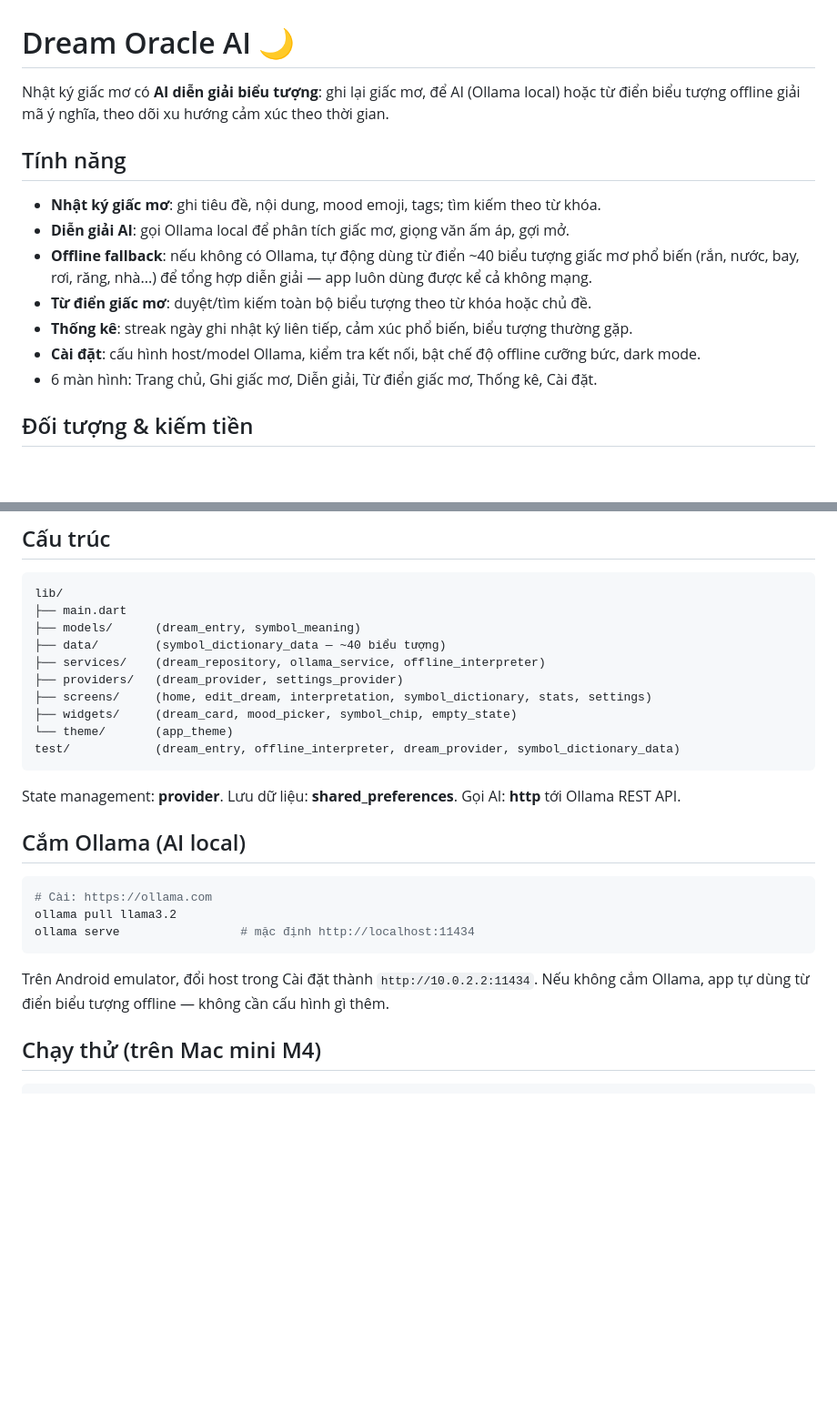
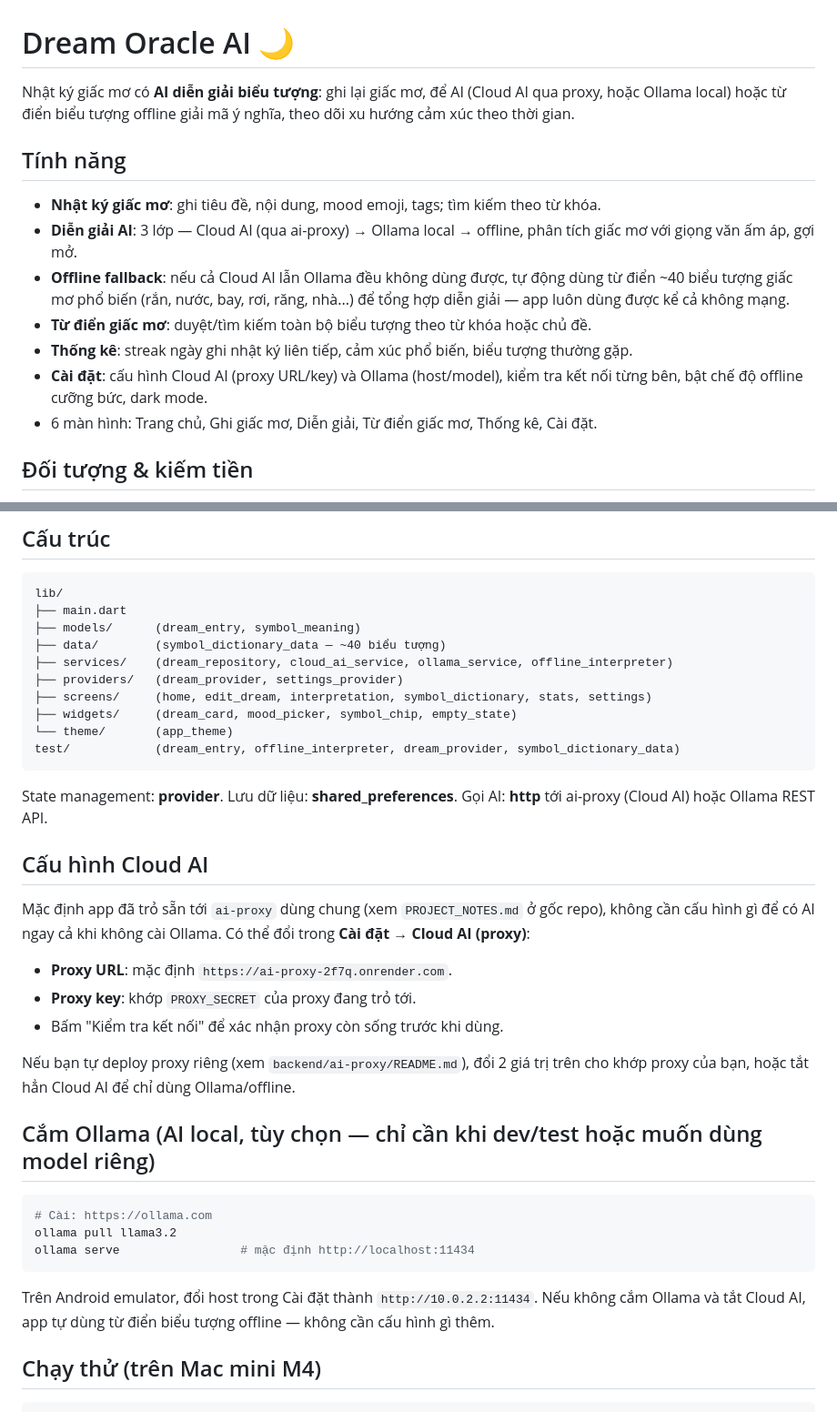
Before and after one commit to longiq/daily-flutter-apps, a Markdown page: apps/dream-oracle-ai/README.md, 2 parts joined by grey strips. Shown at 91% size. Drawn GitHub-style; blank space fills up the shorter version.

````diff
--- a/apps/dream-oracle-ai/README.md
+++ b/apps/dream-oracle-ai/README.md
@@ -1,14 +1,14 @@
 # Dream Oracle AI 🌙
 
-Nhật ký giấc mơ có **AI diễn giải biểu tượng**: ghi lại giấc mơ, để AI (Ollama local) hoặc từ điển biểu tượng offline giải mã ý nghĩa, theo dõi xu hướng cảm xúc theo thời gian.
+Nhật ký giấc mơ có **AI diễn giải biểu tượng**: ghi lại giấc mơ, để AI (Cloud AI qua proxy, hoặc Ollama local) hoặc từ điển biểu tượng offline giải mã ý nghĩa, theo dõi xu hướng cảm xúc theo thời gian.
 
 ## Tính năng
 - **Nhật ký giấc mơ**: ghi tiêu đề, nội dung, mood emoji, tags; tìm kiếm theo từ khóa.
-- **Diễn giải AI**: gọi Ollama local để phân tích giấc mơ, giọng văn ấm áp, gợi mở.
-- **Offline fallback**: nếu không có Ollama, tự động dùng từ điển ~40 biểu tượng giấc mơ phổ biến (rắn, nước, bay, rơi, răng, nhà...) để tổng hợp diễn giải — app luôn dùng được kể cả không mạng.
+- **Diễn giải AI**: 3 lớp — Cloud AI (qua ai-proxy) → Ollama local → offline, phân tích giấc mơ với giọng văn ấm áp, gợi mở.
+- **Offline fallback**: nếu cả Cloud AI lẫn Ollama đều không dùng được, tự động dùng từ điển ~40 biểu tượng giấc mơ phổ biến (rắn, nước, bay, rơi, răng, nhà...) để tổng hợp diễn giải — app luôn dùng được kể cả không mạng.
 - **Từ điển giấc mơ**: duyệt/tìm kiếm toàn bộ biểu tượng theo từ khóa hoặc chủ đề.
 - **Thống kê**: streak ngày ghi nhật ký liên tiếp, cảm xúc phổ biến, biểu tượng thường gặp.
-- **Cài đặt**: cấu hình host/model Ollama, kiểm tra kết nối, bật chế độ offline cưỡng bức, dark mode.
+- **Cài đặt**: cấu hình Cloud AI (proxy URL/key) và Ollama (host/model), kiểm tra kết nối từng bên, bật chế độ offline cưỡng bức, dark mode.
 - 6 màn hình: Trang chủ, Ghi giấc mơ, Diễn giải, Từ điển giấc mơ, Thống kê, Cài đặt.
 
 ## Đối tượng & kiếm tiền
@@ -21,22 +21,30 @@ lib/
 ├── main.dart
 ├── models/      (dream_entry, symbol_meaning)
 ├── data/        (symbol_dictionary_data — ~40 biểu tượng)
-├── services/    (dream_repository, ollama_service, offline_interpreter)
+├── services/    (dream_repository, cloud_ai_service, ollama_service, offline_interpreter)
 ├── providers/   (dream_provider, settings_provider)
 ├── screens/     (home, edit_dream, interpretation, symbol_dictionary, stats, settings)
 ├── widgets/     (dream_card, mood_picker, symbol_chip, empty_state)
 └── theme/       (app_theme)
 test/            (dream_entry, offline_interpreter, dream_provider, symbol_dictionary_data)
 ```
-State management: **provider**. Lưu dữ liệu: **shared_preferences**. Gọi AI: **http** tới Ollama REST API.
+State management: **provider**. Lưu dữ liệu: **shared_preferences**. Gọi AI: **http** tới ai-proxy (Cloud AI) hoặc Ollama REST API.
 
-## Cắm Ollama (AI local)
+## Cấu hình Cloud AI
+Mặc định app đã trỏ sẵn tới `ai-proxy` dùng chung (xem `PROJECT_NOTES.md` ở gốc repo), không cần cấu hình gì để có AI ngay cả khi không cài Ollama. Có thể đổi trong **Cài đặt → Cloud AI (proxy)**:
+- **Proxy URL**: mặc định `https://ai-proxy-2f7q.onrender.com`.
+- **Proxy key**: khớp `PROXY_SECRET` của proxy đang trỏ tới.
+- Bấm "Kiểm tra kết nối" để xác nhận proxy còn sống trước khi dùng.
+
+Nếu bạn tự deploy proxy riêng (xem `backend/ai-proxy/README.md`), đổi 2 giá trị trên cho khớp proxy của bạn, hoặc tắt hẳn Cloud AI để chỉ dùng Ollama/offline.
+
+## Cắm Ollama (AI local, tùy chọn — chỉ cần khi dev/test hoặc muốn dùng model riêng)
 ```bash
 # Cài: https://ollama.com
 ollama pull llama3.2
 ollama serve                 # mặc định http://localhost:11434
 ```
-Trên Android emulator, đổi host trong Cài đặt thành `http://10.0.2.2:11434`. Nếu không cắm Ollama, app tự dùng từ điển biểu tượng offline — không cần cấu hình gì thêm.
+Trên Android emulator, đổi host trong Cài đặt thành `http://10.0.2.2:11434`. Nếu không cắm Ollama và tắt Cloud AI, app tự dùng từ điển biểu tượng offline — không cần cấu hình gì thêm.
 
 ## Chạy thử (trên Mac mini M4)
 ```bash
````
Also changed, not shown: apps/budgetwise-ai/README.md (+29 -14 lines), apps/flashgen-ai/README.md (+24 -12 lines).
